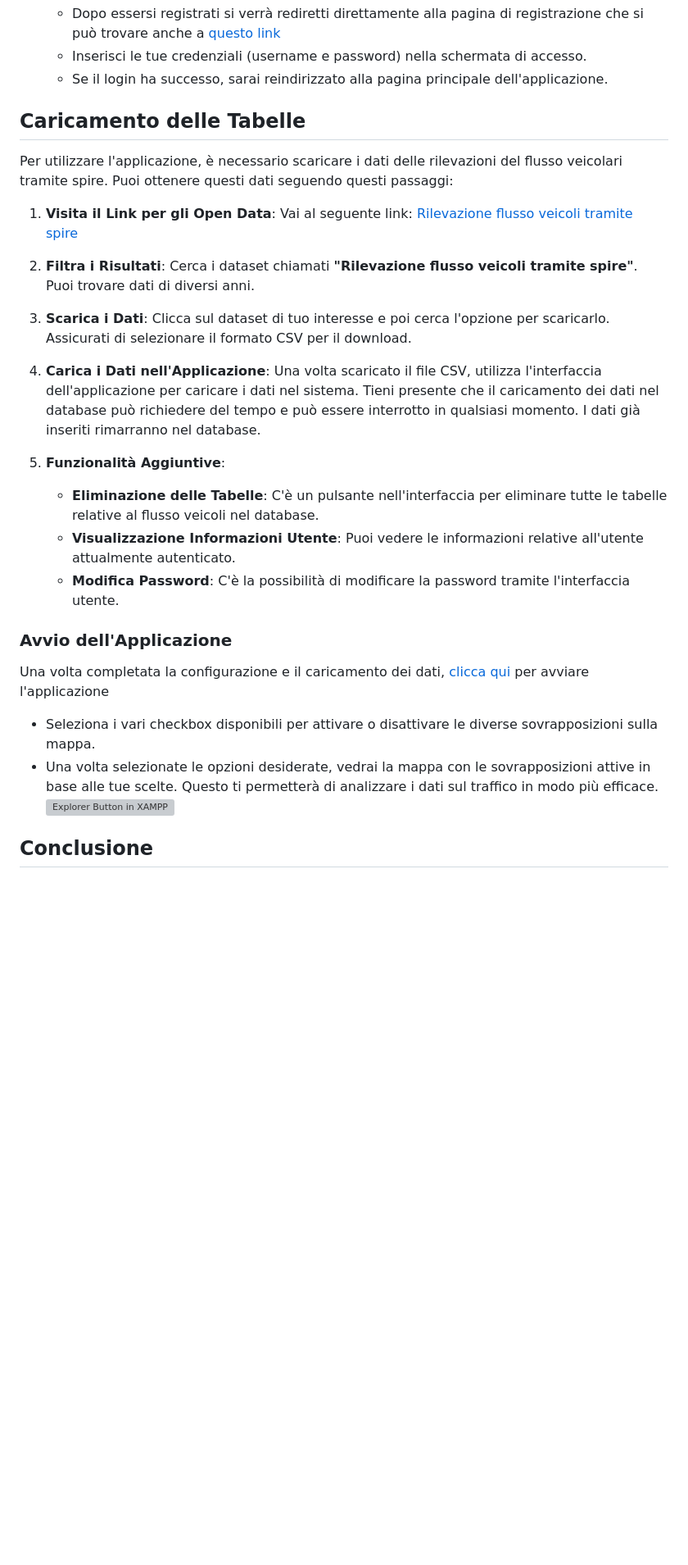
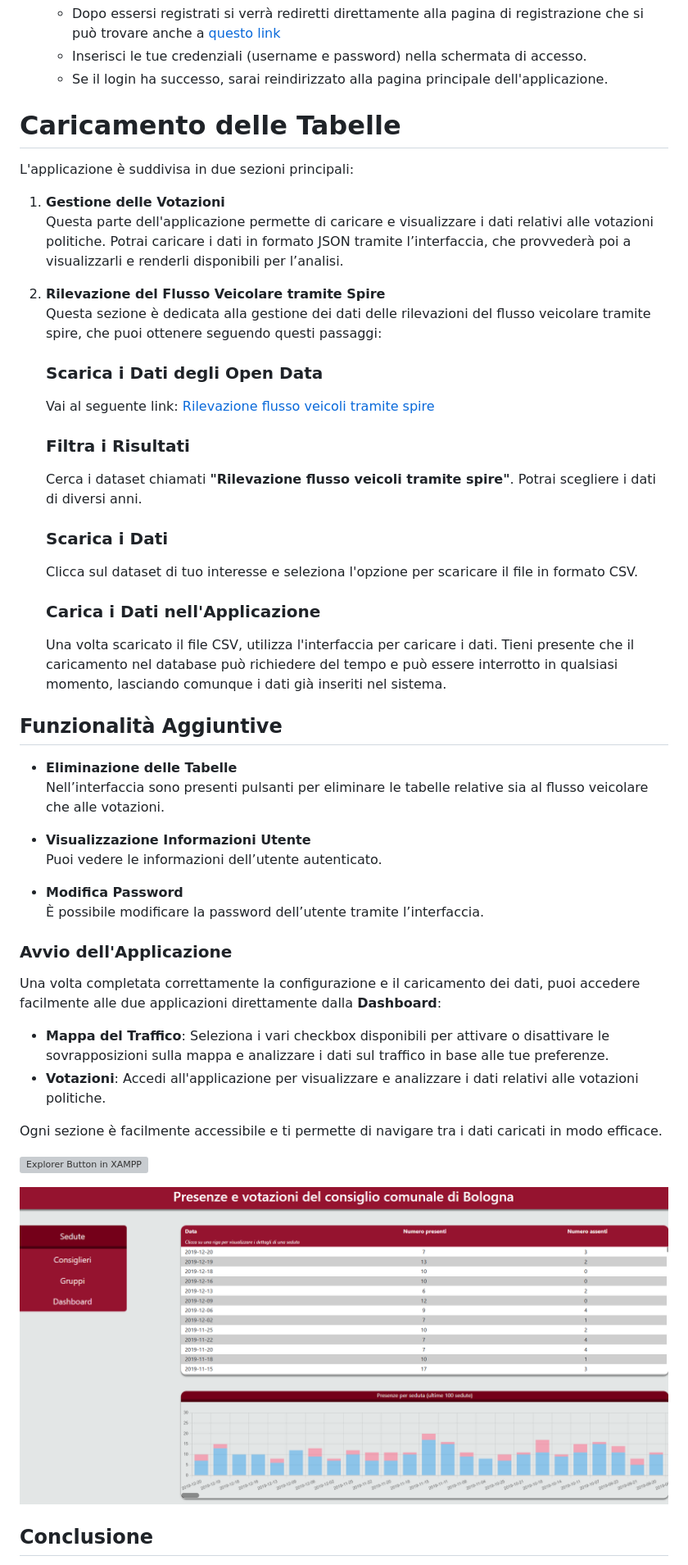
Before and after one commit to AndreaZavatta/tesi_zavatta, a Markdown page: README.md, the part around the change printed below. Shown: that part at 82% size. Rendered like a GitHub page; pictures changed too: project/images/imm6.png (added); blank space fills up the shorter version; grey boxes are pictures that could not be loaded.

```diff
--- a/README.md
+++ b/README.md
@@ -168,34 +181,55 @@ Per modificare le impostazioni di PHP, è necessario aggiornare il file `php.ini
     - Inserisci le tue credenziali (username e password) nella schermata di accesso.
     - Se il login ha successo, sarai reindirizzato alla pagina principale dell'applicazione.
 
-## Caricamento delle Tabelle
+# Caricamento delle Tabelle
 
-Per utilizzare l'applicazione, è necessario scaricare i dati delle rilevazioni del flusso veicolari tramite spire. Puoi ottenere questi dati seguendo questi passaggi:
+L'applicazione è suddivisa in due sezioni principali:
 
-1. **Visita il Link per gli Open Data**:
-   Vai al seguente link: [Rilevazione flusso veicoli tramite spire](https://opendata.comune.bologna.it/explore/?q=Rilevazione+flusso+veicoli+tramite+spire&sort=modified)
+1. **Gestione delle Votazioni**
+   Questa parte dell'applicazione permette di caricare e visualizzare i dati relativi alle votazioni politiche. Potrai caricare i dati in formato JSON tramite l’interfaccia, che provvederà poi a visualizzarli e renderli disponibili per l’analisi.
 
-2. **Filtra i Risultati**:
-   Cerca i dataset chiamati **"Rilevazione flusso veicoli tramite spire"**. Puoi trovare dati di diversi anni.
+2. **Rilevazione del Flusso Veicolare tramite Spire**
+   Questa sezione è dedicata alla gestione dei dati delle rilevazioni del flusso veicolare tramite spire, che puoi ottenere seguendo questi passaggi:
 
-3. **Scarica i Dati**:
-   Clicca sul dataset di tuo interesse e poi cerca l'opzione per scaricarlo. Assicurati di selezionare il formato CSV per il download.
+    ### Scarica i Dati degli Open Data
 
-4. **Carica i Dati nell'Applicazione**:
-   Una volta scaricato il file CSV, utilizza l'interfaccia dell'applicazione per caricare i dati nel sistema. Tieni presente che il caricamento dei dati nel database può richiedere del tempo e può essere interrotto in qualsiasi momento. I dati già inseriti rimarranno nel database.
+    Vai al seguente link: [Rilevazione flusso veicoli tramite spire](https://opendata.comune.bologna.it/explore/?q=Rilevazione+flusso+veicoli+tramite+spire&sort=modified)
 
-5. **Funzionalità Aggiuntive**:
-    - **Eliminazione delle Tabelle**: C'è un pulsante nell'interfaccia per eliminare tutte le tabelle relative al flusso veicoli nel database.
-    - **Visualizzazione Informazioni Utente**: Puoi vedere le informazioni relative all'utente attualmente autenticato.
-    - **Modifica Password**: C'è la possibilità di modificare la password tramite l'interfaccia utente.
+    ### Filtra i Risultati
+
+    Cerca i dataset chiamati **"Rilevazione flusso veicoli tramite spire"**. Potrai scegliere i dati di diversi anni.
+
+    ### Scarica i Dati
+
+    Clicca sul dataset di tuo interesse e seleziona l'opzione per scaricare il file in formato CSV.
+
+    ### Carica i Dati nell'Applicazione
+
+    Una volta scaricato il file CSV, utilizza l'interfaccia per caricare i dati. Tieni presente che il caricamento nel database può richiedere del tempo e può essere interrotto in qualsiasi momento, lasciando comunque i dati già inseriti nel sistema.
+
+## Funzionalità Aggiuntive
+
+-   **Eliminazione delle Tabelle**
+     Nell’interfaccia sono presenti pulsanti per eliminare le tabelle relative sia al flusso veicolare che alle votazioni.
+
+-   **Visualizzazione Informazioni Utente**
+     Puoi vedere le informazioni dell’utente autenticato.
+
+-   **Modifica Password**
+     È possibile modificare la password dell’utente tramite l’interfaccia.
 
 ### Avvio dell'Applicazione
 
-Una volta completata la configurazione e il caricamento dei dati, [clicca qui](http://localhost/tesi_zavatta/project) per avviare l'applicazione
+Una volta completata correttamente la configurazione e il caricamento dei dati, puoi accedere facilmente alle due applicazioni direttamente dalla **Dashboard**:
 
--   Seleziona i vari checkbox disponibili per attivare o disattivare le diverse sovrapposizioni sulla mappa.
--   Una volta selezionate le opzioni desiderate, vedrai la mappa con le sovrapposizioni attive in base alle tue scelte. Questo ti permetterà di analizzare i dati sul traffico in modo più efficace.
-    ![Explorer Button in XAMPP](./project/images/imm5.png)
+-   **Mappa del Traffico**: Seleziona i vari checkbox disponibili per attivare o disattivare le sovrapposizioni sulla mappa e analizzare i dati sul traffico in base alle tue preferenze.
+-   **Votazioni**: Accedi all'applicazione per visualizzare e analizzare i dati relativi alle votazioni politiche.
+
+Ogni sezione è facilmente accessibile e ti permette di navigare tra i dati caricati in modo efficace.
+
+![Explorer Button in XAMPP](./project/images/imm5.png)
+
+![Explorer Button in XAMPP](./project/images/imm6.png)
 
 ## Conclusione
 
```
Also changed, not shown: other parts of README.md (+36 -22 lines), 1 other file.
